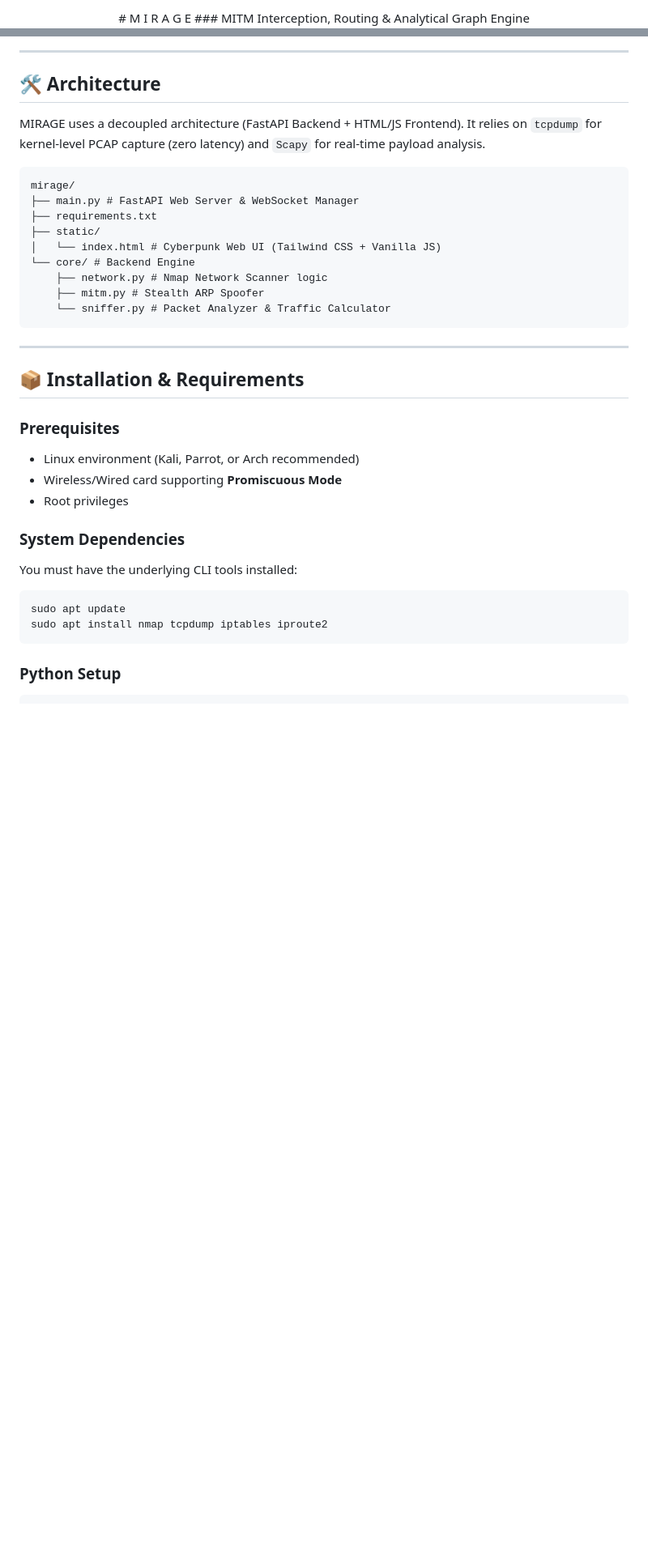
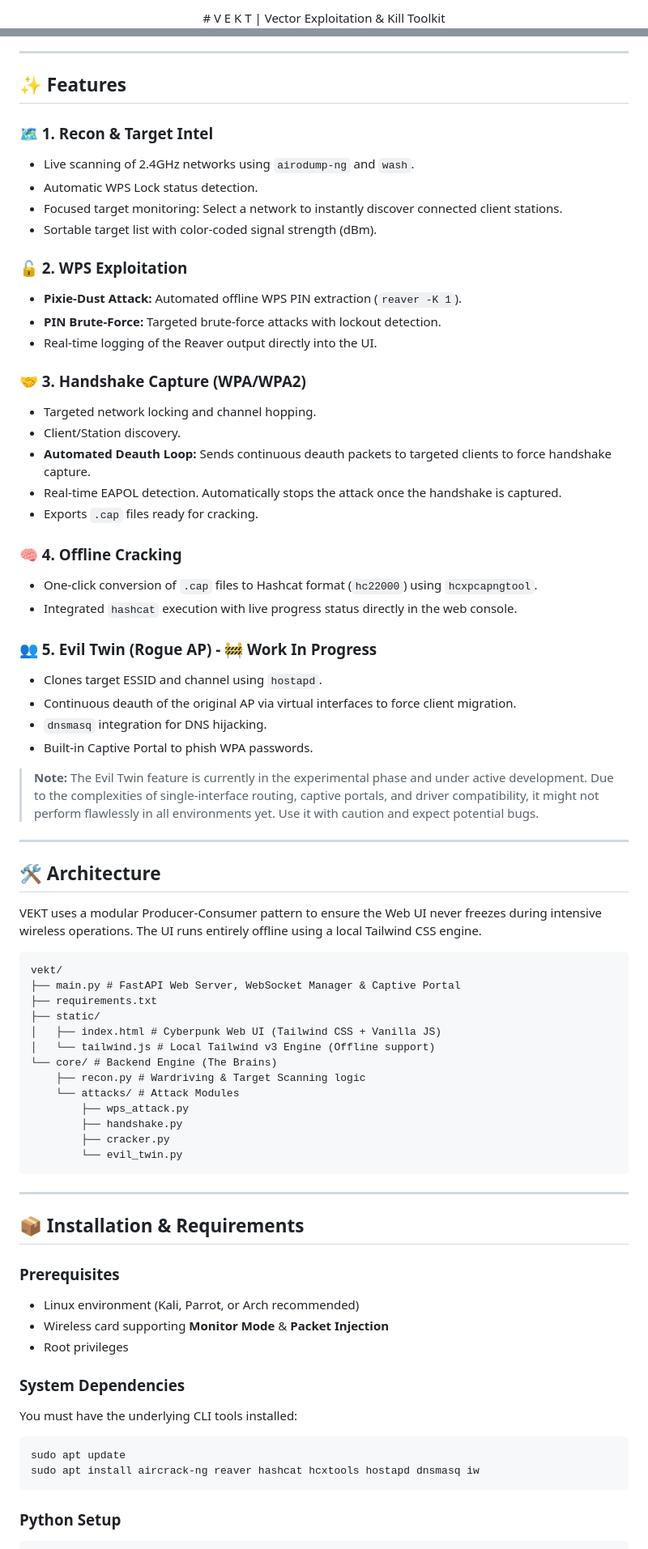
Before and after one commit to itsBONSAW/vekt, a Markdown page: README.md, 2 parts joined by grey strips. Shown at 81% size. Rendered like a GitHub page; blank space fills up the shorter version.

````diff
--- a/README.md
+++ b/README.md
@@ -1,6 +1,5 @@
 <div align="center">
-# M I R A G E
-### MITM Interception, Routing & Analytical Graph Engine
+# V E K T | Vector Exploitation & Kill Toolkit
 
 [![Python](https://img.shields.io/badge/Python-3.10%2B-blue?logo=python&logoColor=white)](https://www.python.org/)
 [![FastAPI](https://img.shields.io/badge/FastAPI-Web%20UI-009688?logo=fastapi&logoColor=white)](https://fastapi.tiangolo.com/)
@@ -73,20 +39,58 @@ Tested extensively and confirmed **invisible** on:
 
 ---
 
+## ✨ Features
+
+### 🗺️ 1. Recon & Target Intel
+- Live scanning of 2.4GHz networks using `airodump-ng` and `wash`.
+- Automatic WPS Lock status detection.
+- Focused target monitoring: Select a network to instantly discover connected client stations.
+- Sortable target list with color-coded signal strength (dBm).
+
+### 🔓 2. WPS Exploitation
+- **Pixie-Dust Attack:** Automated offline WPS PIN extraction (`reaver -K 1`).
+- **PIN Brute-Force:** Targeted brute-force attacks with lockout detection.
+- Real-time logging of the Reaver output directly into the UI.
+
+### 🤝 3. Handshake Capture (WPA/WPA2)
+- Targeted network locking and channel hopping.
+- Client/Station discovery.
+- **Automated Deauth Loop:** Sends continuous deauth packets to targeted clients to force handshake capture.
+- Real-time EAPOL detection. Automatically stops the attack once the handshake is captured.
+- Exports `.cap` files ready for cracking.
+
+### 🧠 4. Offline Cracking
+- One-click conversion of `.cap` files to Hashcat format (`hc22000`) using `hcxpcapngtool`.
+- Integrated `hashcat` execution with live progress status directly in the web console.
+
+### 👥 5. Evil Twin (Rogue AP) - 🚧 Work In Progress
+- Clones target ESSID and channel using `hostapd`.
+- Continuous deauth of the original AP via virtual interfaces to force client migration.
+- `dnsmasq` integration for DNS hijacking.
+- Built-in Captive Portal to phish WPA passwords.
+
+> **Note:** The Evil Twin feature is currently in the experimental phase and under active development. Due to the complexities of single-interface routing, captive portals, and driver compatibility, it might not perform flawlessly in all environments yet. Use it with caution and expect potential bugs.
+
+---
+
 ## 🛠️ Architecture
 
-MIRAGE uses a decoupled architecture (FastAPI Backend + HTML/JS Frontend). It relies on `tcpdump` for kernel-level PCAP capture (zero latency) and `Scapy` for real-time payload analysis.
+VEKT uses a modular Producer-Consumer pattern to ensure the Web UI never freezes during intensive wireless operations. The UI runs entirely offline using a local Tailwind CSS engine.
 
 ```text
-mirage/
-├── main.py # FastAPI Web Server & WebSocket Manager
+vekt/
+├── main.py # FastAPI Web Server, WebSocket Manager & Captive Portal
 ├── requirements.txt
 ├── static/
-│   └── index.html # Cyberpunk Web UI (Tailwind CSS + Vanilla JS)
-└── core/ # Backend Engine
-    ├── network.py # Nmap Network Scanner logic
-    ├── mitm.py # Stealth ARP Spoofer
-    └── sniffer.py # Packet Analyzer & Traffic Calculator
+│   ├── index.html # Cyberpunk Web UI (Tailwind CSS + Vanilla JS)
+│   └── tailwind.js # Local Tailwind v3 Engine (Offline support)
+└── core/ # Backend Engine (The Brains)
+    ├── recon.py # Wardriving & Target Scanning logic
+    └── attacks/ # Attack Modules
+        ├── wps_attack.py
+        ├── handshake.py
+        ├── cracker.py
+        └── evil_twin.py
 ```
 
 ---
@@ -95,7 +99,7 @@ mirage/
 
 ### Prerequisites
 - Linux environment (Kali, Parrot, or Arch recommended)
-- Wireless/Wired card supporting **Promiscuous Mode**
+- Wireless card supporting **Monitor Mode** & **Packet Injection**
 - Root privileges
 
 ### System Dependencies
@@ -103,7 +107,7 @@ You must have the underlying CLI tools installed:
 
 ```bash
 sudo apt update
-sudo apt install nmap tcpdump iptables iproute2
+sudo apt install aircrack-ng reaver hashcat hcxtools hostapd dnsmasq iw
 ```
 
 ### Python Setup
````
Also changed, not shown: other parts of README.md (+19 -59 lines).
